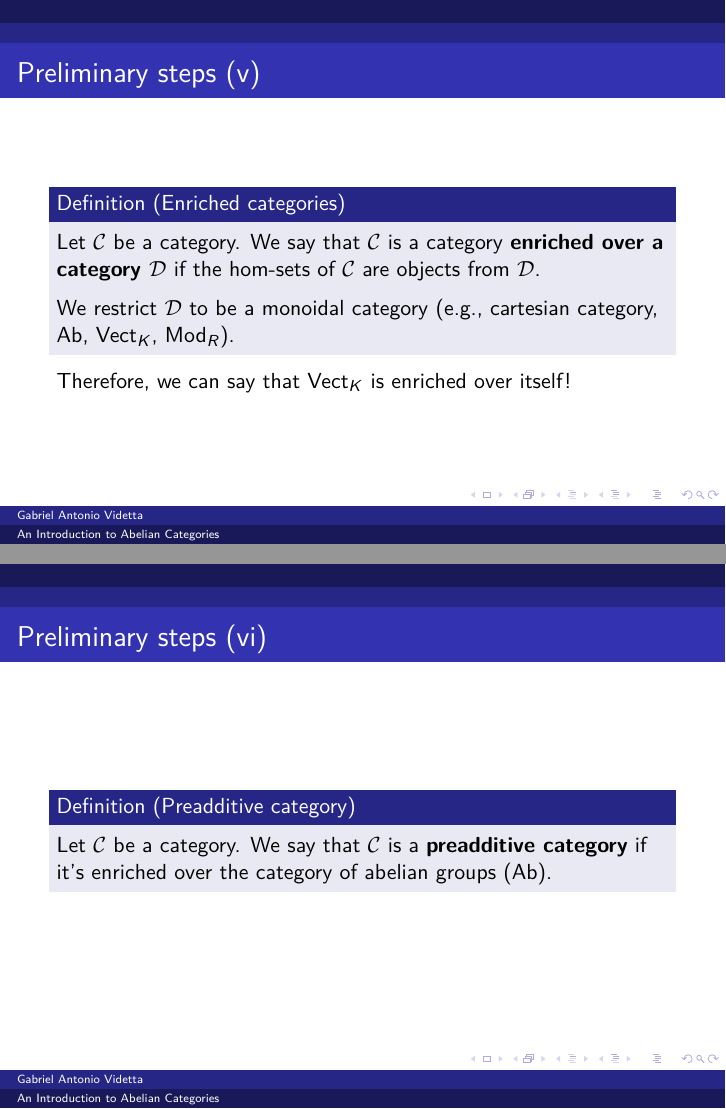
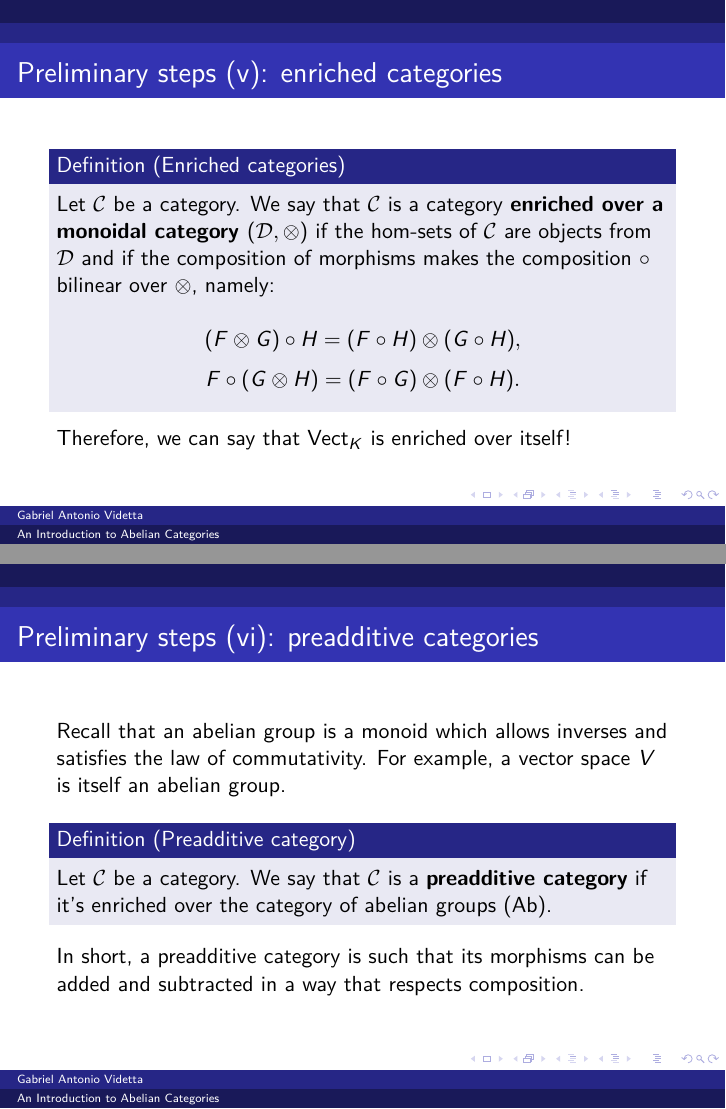
Before and after one commit to hearot/abelian-categories, LaTeX slides (main.tex): pages 6 and 7 of 7, joined at a grey line. Compiled offline with pdfLaTeX.

Commit message:
feat: add an explanation for preadditive categories

```diff
--- a/main.tex
+++ b/main.tex
@@ -74,27 +74,42 @@
     This gives rise to an important definition...
 \end{frame}
 
-\begin{frame}{Preliminary steps (v)}
+\begin{frame}{Preliminary steps (v): enriched categories}
     \begin{definition}[Enriched categories]
         Let $\mathcal{C}$ be a category. We say that $\mathcal{C}$
-        is a category \textbf{enriched over a category $\mathcal{D}$}
+        is a category \textbf{enriched over a monoidal category $(\mathcal{D}, \otimes)$}
         if the hom-sets of $\mathcal{C}$ are objects from
-        $\mathcal{D}$. \medskip
+        $\mathcal{D}$ and if the composition of morphisms makes
+        the composition $\circ$ bilinear over $\otimes$, namely:
 
-
-        We restrict $\mathcal{D}$ to be a monoidal category (e.g.,
-        cartesian category, $\cat{Ab}$, $\cat{Vect}_K$, $\cat{Mod}_R$).
+        \[
+            (F \otimes G) \circ H = (F \circ H) \otimes (G \circ H),
+        \]
+        \[
+            F \circ (G \otimes H) = (F \circ G) \otimes (F \circ H).
+        \]
     \end{definition}
 
     Therefore, we can say that $\cat{Vect}_K$ is enriched over itself!
 \end{frame}
 
-\begin{frame}{Preliminary steps (vi)}
+\begin{frame}{Preliminary steps (vi): preadditive categories}
+    Recall that an abelian group is a monoid which allows inverses
+    and satisfies the law of commutativity. For example, a vector
+    space $V$ is itself an abelian group. \medskip
+
     \begin{definition}[Preadditive category]
         Let $\mathcal{C}$ be a category. We say that $\mathcal{C}$
         is a \textbf{preadditive category} if it's enriched
         over the category of abelian groups ($\cat{Ab}$).
-    \end{definition}
+    \end{definition} \smallskip
+
+    In short, a preadditive category is such that its morphisms can
+    be added and subtracted in a way that respects composition.
 \end{frame}
 
+% \begin{frame}{Preliminary steps (vii): modules and relationship with $\cat{Ab}$}
+%
+% \end{frame}
+
 \end{document}
```
Also changed, not shown: main.pdf, main.tex (2 more changed lines).
